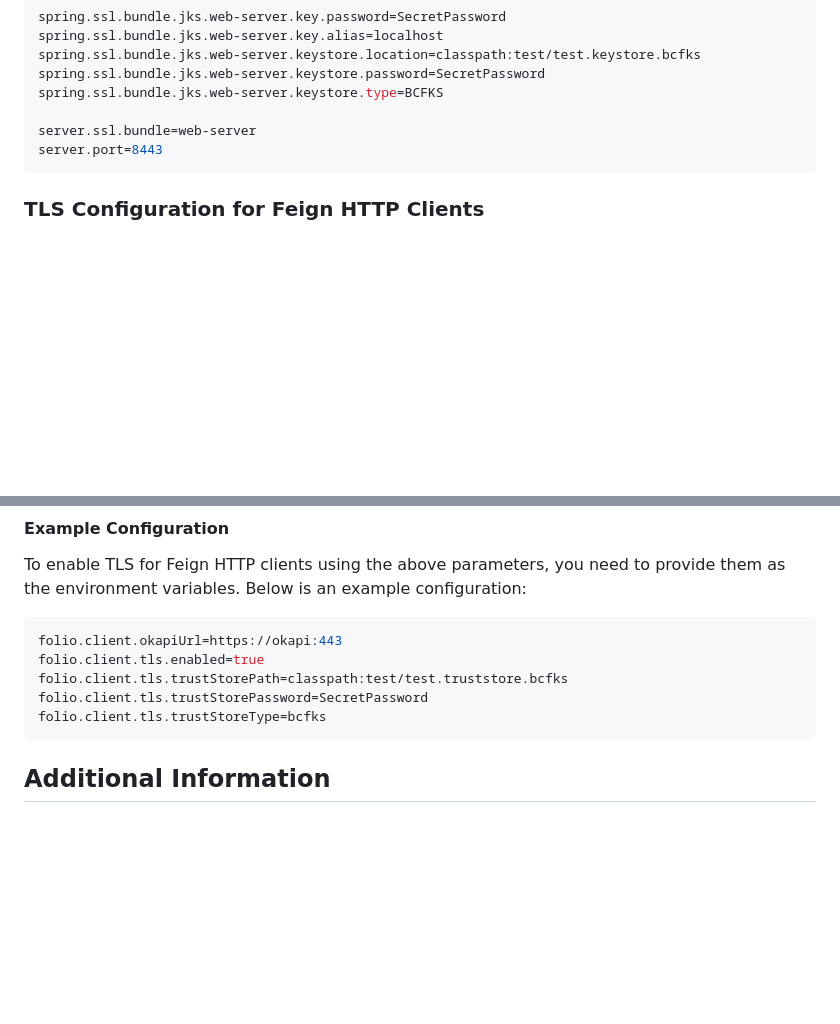
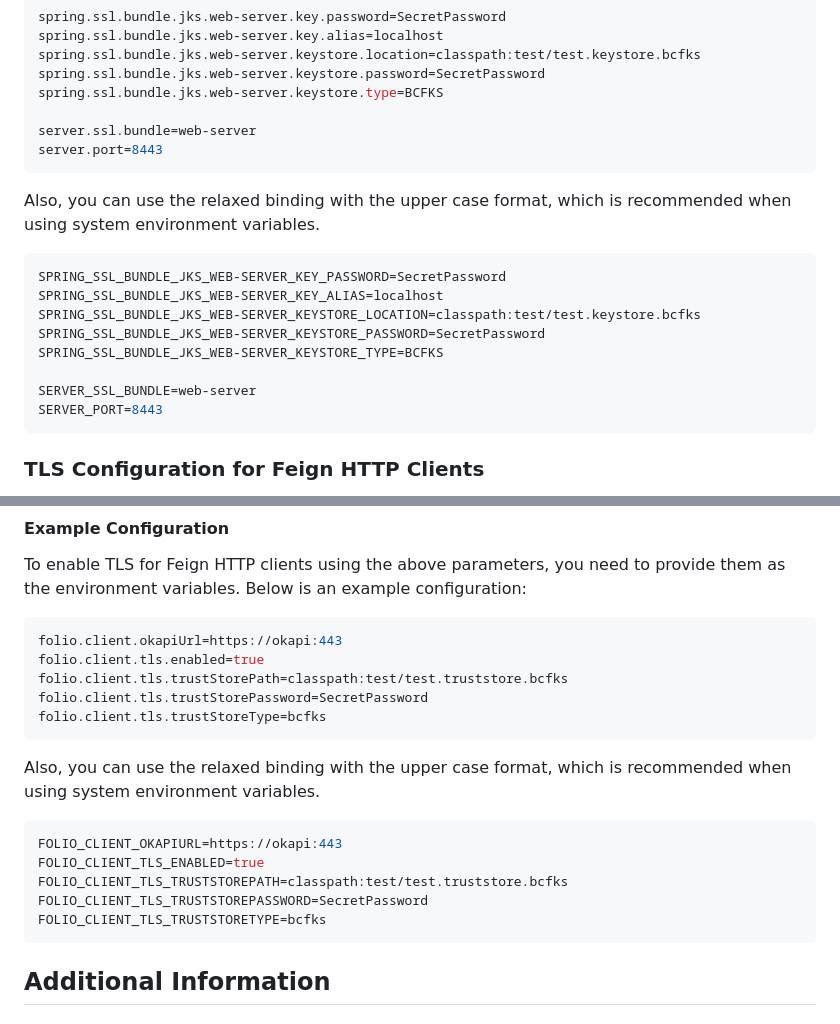
Before and after one commit to folio-org/edge-courses, a Markdown page: README.md, 2 parts joined by grey strips. Drawn GitHub-style; blank space fills up the shorter version.

Commit message:
Add relaxed binding examples to README.md
The README.md file has been updated to include examples of how to use relaxed binding in upper case format for system environment variables. This update pertains to both server and folio client configurations, providing detailed instructions on how to set up.

````diff
--- a/README.md
+++ b/README.md
@@ -88,6 +88,18 @@ spring.ssl.bundle.jks.web-server.keystore.type=BCFKS
 server.ssl.bundle=web-server
 server.port=8443
 ```
+Also, you can use the relaxed binding with the upper case format, which is recommended when using system environment variables.
+```properties
+SPRING_SSL_BUNDLE_JKS_WEB-SERVER_KEY_PASSWORD=SecretPassword
+SPRING_SSL_BUNDLE_JKS_WEB-SERVER_KEY_ALIAS=localhost
+SPRING_SSL_BUNDLE_JKS_WEB-SERVER_KEYSTORE_LOCATION=classpath:test/test.keystore.bcfks
+SPRING_SSL_BUNDLE_JKS_WEB-SERVER_KEYSTORE_PASSWORD=SecretPassword
+SPRING_SSL_BUNDLE_JKS_WEB-SERVER_KEYSTORE_TYPE=BCFKS
+
+SERVER_SSL_BUNDLE=web-server
+SERVER_PORT=8443
+```
+
 ### TLS Configuration for Feign HTTP Clients
 
 To configure Transport Layer Security (TLS) for HTTP clients created using Feign annotations in the edge module, you can use the following configuration parameters. These parameters allow you to specify trust store details necessary for setting up TLS for Feign clients.
@@ -128,7 +140,14 @@ folio.client.tls.trustStorePath=classpath:test/test.truststore.bcfks
 folio.client.tls.trustStorePassword=SecretPassword
 folio.client.tls.trustStoreType=bcfks
 ```
-
+Also, you can use the relaxed binding with the upper case format, which is recommended when using system environment variables.
+```properties
+FOLIO_CLIENT_OKAPIURL=https://okapi:443
+FOLIO_CLIENT_TLS_ENABLED=true
+FOLIO_CLIENT_TLS_TRUSTSTOREPATH=classpath:test/test.truststore.bcfks
+FOLIO_CLIENT_TLS_TRUSTSTOREPASSWORD=SecretPassword
+FOLIO_CLIENT_TLS_TRUSTSTORETYPE=bcfks
+```
 
 ## Additional Information
 ### Issue tracker
````
